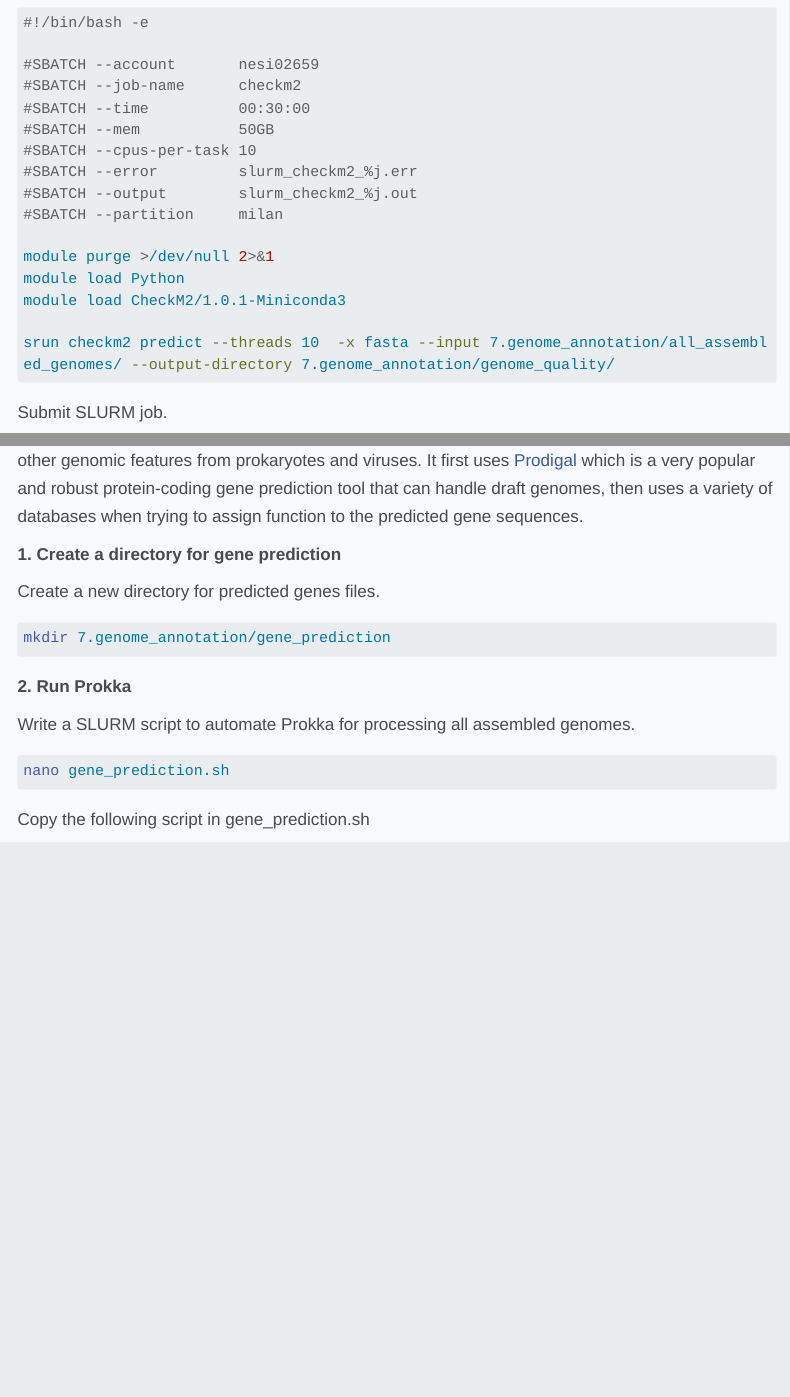
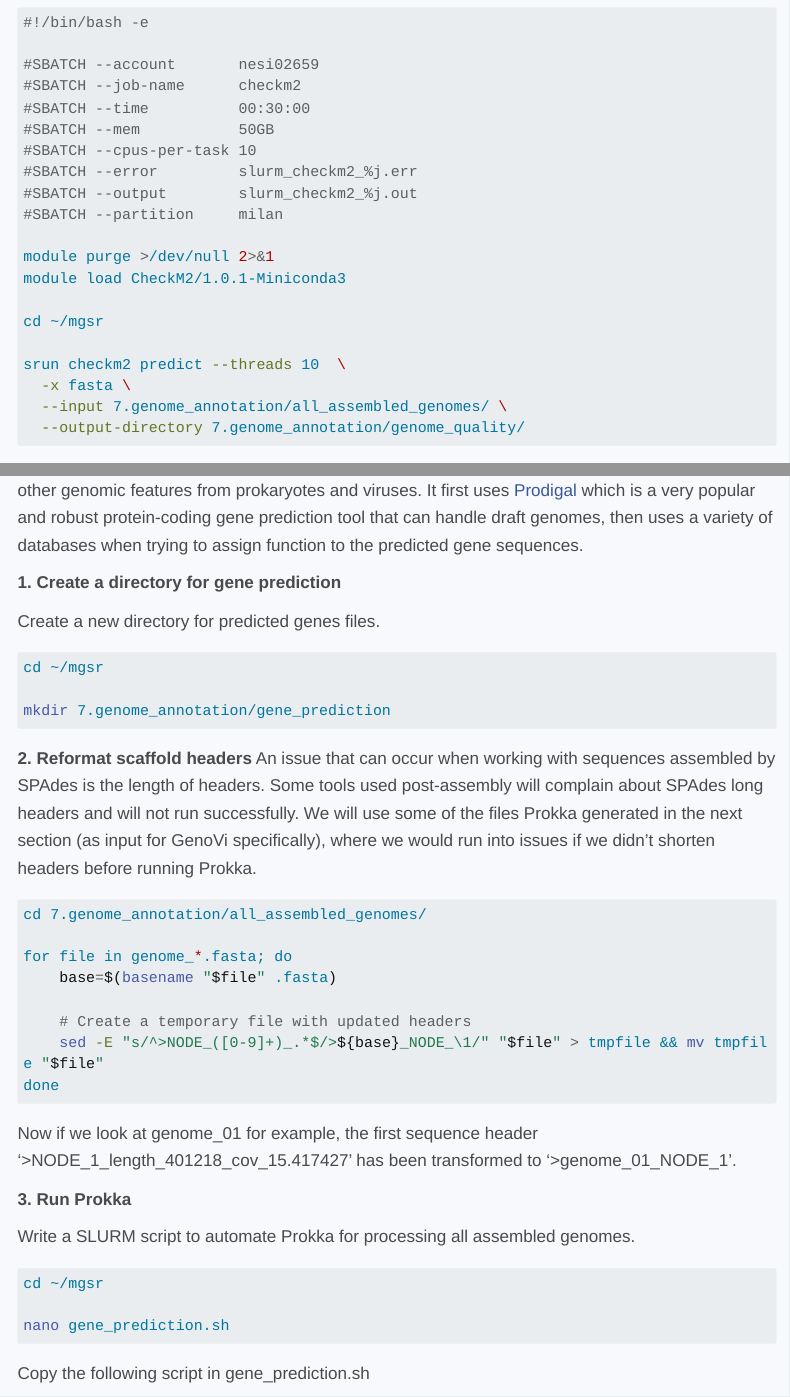
Before and after one commit to GenomicsAotearoa/microbial_genomics_short_reads, a Quarto document (4.genome-annotation.qmd): the page in a window 1100 px wide, from 900 px down, and a second part further down, joined at a grey line. Rendered offline with R 4.5, knitr and Pandoc in place of Quarto, with nearby package versions; menus at the side of the page are left out; long lines of code are wrapped.

Commit message:
added sequence header change prior to Prokka and change directory command throughout

````diff
--- a/4.genome-annotation.qmd
+++ b/4.genome-annotation.qmd
@@ -54,10 +54,14 @@ and copy the following:
 #SBATCH --partition     milan
 
 module purge >/dev/null 2>&1
-module load Python
 module load CheckM2/1.0.1-Miniconda3
 
-srun checkm2 predict --threads 10  -x fasta --input 7.genome_annotation/all_assembled_genomes/ --output-directory 7.genome_annotation/genome_quality/
+cd ~/mgsr
+
+srun checkm2 predict --threads 10  \
+  -x fasta \
+  --input 7.genome_annotation/all_assembled_genomes/ \
+  --output-directory 7.genome_annotation/genome_quality/
 ```
 
 Submit SLURM job.
@@ -176,14 +184,33 @@ This step uses [Prokka](https://github.com/tseemann/prokka), a tool specifically
 Create a new directory for predicted genes files.
 
 ```bash
+cd ~/mgsr
+
 mkdir 7.genome_annotation/gene_prediction
 ```
+**2. Reformat scaffold headers**
+An issue that can occur when working with sequences assembled by SPAdes is the length of headers. Some tools used post-assembly will complain about SPAdes long headers and will not run successfully. We will use some of the files Prokka generated in the next section (as input for GenoVi specifically), where we would run into issues if we didn't shorten headers before running Prokka.
 
-**2. Run Prokka**
+```bash
+cd 7.genome_annotation/all_assembled_genomes/
+
+for file in genome_*.fasta; do
+    base=$(basename "$file" .fasta)
+
+    # Create a temporary file with updated headers
+    sed -E "s/^>NODE_([0-9]+)_.*$/>${base}_NODE_\1/" "$file" > tmpfile && mv tmpfile "$file"
+done
+```
+
+Now if we look at genome_01 for example, the first sequence header '>NODE_1_length_401218_cov_15.417427' has been transformed to '>genome_01_NODE_1'.
+
+**3. Run Prokka**
 
 Write a SLURM script to automate Prokka for processing all assembled genomes.
 
 ```bash
+cd ~/mgsr
+
 nano gene_prediction.sh
 ```
 
````
Also changed, not shown: 4.genome-annotation.qmd (12 more changed lines).
